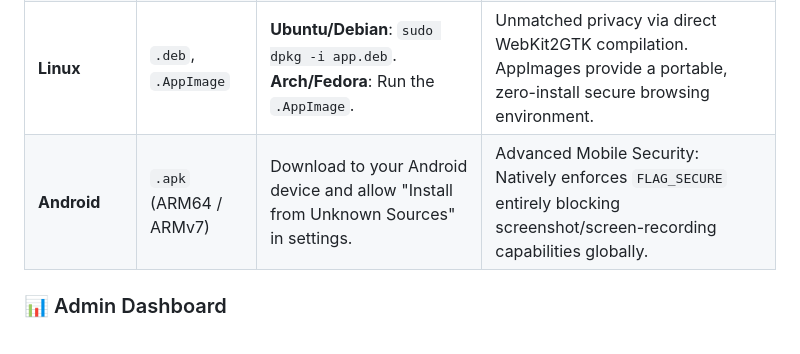
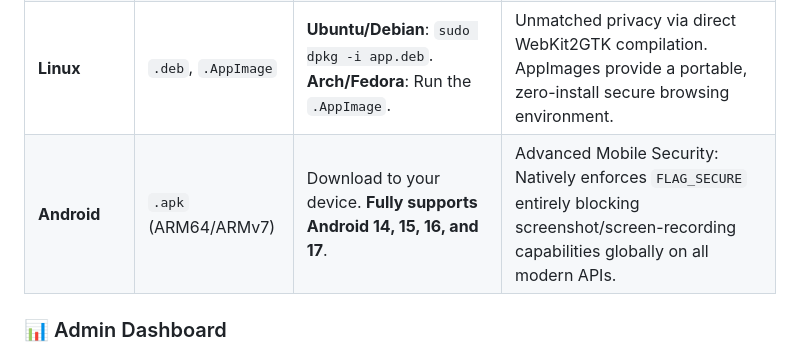
Before and after one commit to manikantbindass/RdPBrowser, a Markdown page: README.md, the part around the change. GitHub-like rendering.

Commit message:
docs: explicitly document Android 14, 15, 16, and 17 native API support

```diff
--- a/README.md
+++ b/README.md
@@ -106,7 +106,7 @@ RemoteShield X is distributed as pre-compiled, production-ready binaries for eve
 | **Windows** | `.msi`, `.exe` | Download the `.msi` and run the installer. It automatically provisions the WebView2 runtime. | Deep integration with Windows Defender, native OS window rendering, and rapid Edge/WebView engine hardware acceleration. |
 | **macOS** | Universal `.dmg` | Mount the `.dmg` and drag `RemoteShield X.app` into your Applications folder. | Universally compiled for both Apple Silicon (M1/M2/M3) and Intel Macs. Sandboxed natively by Gatekeeper with fluid WebKit integration. |
 | **Linux** | `.deb`, `.AppImage` | **Ubuntu/Debian**: `sudo dpkg -i app.deb`.<br>**Arch/Fedora**: Run the `.AppImage`. | Unmatched privacy via direct WebKit2GTK compilation. AppImages provide a portable, zero-install secure browsing environment. |
-| **Android** | `.apk` (ARM64 / ARMv7) | Download to your Android device and allow "Install from Unknown Sources" in settings. | Advanced Mobile Security: Natively enforces `FLAG_SECURE` entirely blocking screenshot/screen-recording capabilities globally. |
+| **Android** | `.apk` (ARM64/ARMv7) | Download to your device. **Fully supports Android 14, 15, 16, and 17**. | Advanced Mobile Security: Natively enforces `FLAG_SECURE` entirely blocking screenshot/screen-recording capabilities globally on all modern APIs. |
 
 ### 📊 Admin Dashboard
 - Real-time session monitoring
```
